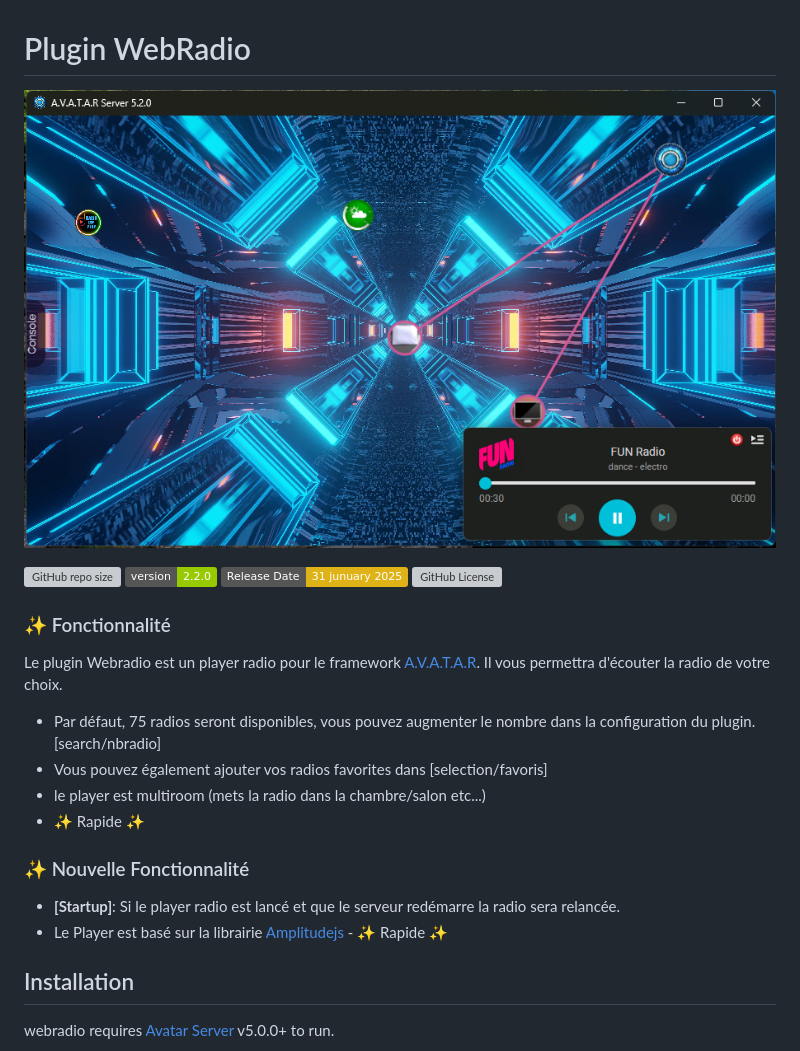
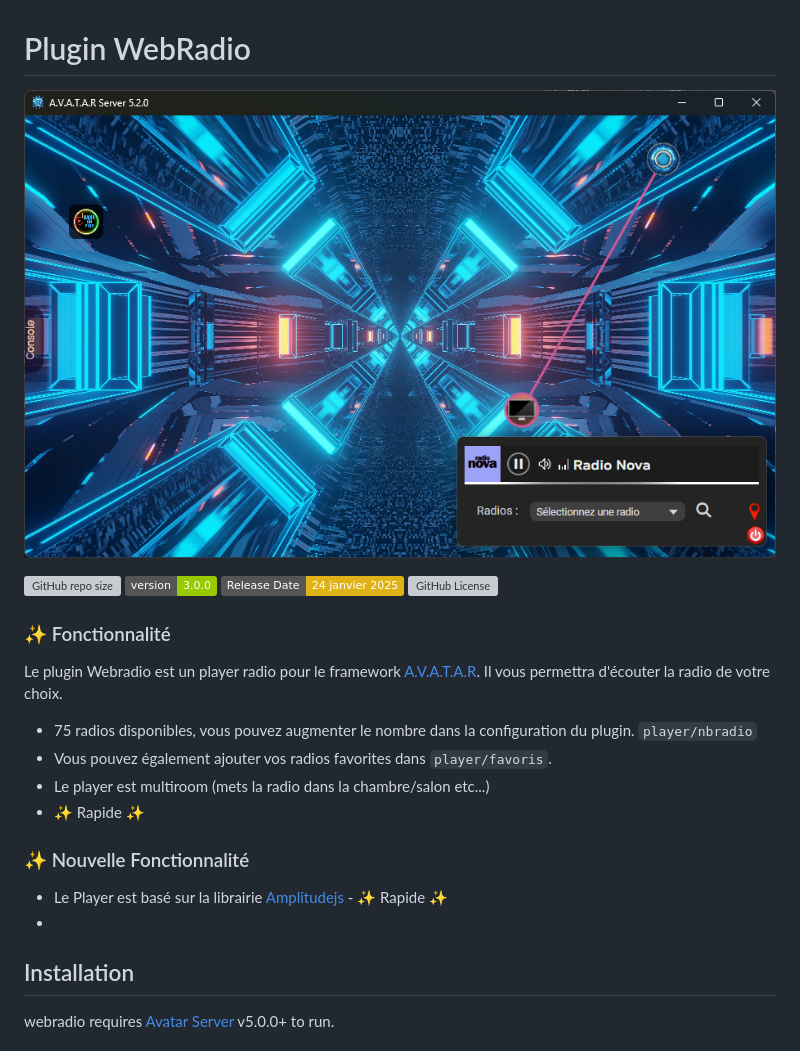
Before and after one commit to Domodom30/A.V.A.T.A.R-plugin-webradio, a Markdown page: README.md, the part around the change. Rendered like a GitHub page; pictures changed too: webradio/assets/images/radioAva.png; badges without logos; grey boxes are pictures that could not be loaded.

```diff
--- a/README.md
+++ b/README.md
@@ -3,22 +3,22 @@
 ![image desc](./webradio/assets/images/radioAva.png)
 
 ![GitHub repo size](https://img.shields.io/github/repo-size/Domodom30/A.V.A.T.A.R-plugin-webradio)
-![GitHub Release](https://img.shields.io/badge/version-2.2.0-green)
-![GitHub Release Date](https://img.shields.io/badge/Release_Date-31_junuary_2025-yellow)
+![GitHub Release](https://img.shields.io/badge/version-3.0.0-green)
+![GitHub Release Date](https://img.shields.io/badge/Release_Date-24_janvier_2025-yellow)
 ![GitHub License](https://img.shields.io/github/license/Domodom30/A.V.A.T.A.R-plugin-webradio)
 
 ### ✨ Fonctionnalité
 Le plugin Webradio est un player radio pour le framework [A.V.A.T.A.R](https://github.com/Avatar-Home-Automation).
 Il vous permettra d'écouter la radio de votre choix.
 
-- Par défaut, 75 radios seront disponibles, vous pouvez augmenter le nombre dans la configuration du plugin.[search/nbradio]
-- Vous pouvez également ajouter vos radios favorites dans [selection/favoris]
-- le player est multiroom (mets la radio dans la chambre/salon etc...)
+- 75 radios disponibles, vous pouvez augmenter le nombre dans la configuration du plugin. `player/nbradio`
+- Vous pouvez également ajouter vos radios favorites dans `player/favoris`.
+- Le player est multiroom (mets la radio dans la chambre/salon etc...)
 - ✨ Rapide ✨
 
 ### ✨ Nouvelle Fonctionnalité
-- **[Startup]**: Si le player radio est lancé et que le serveur redémarre la radio sera relancée.
 - Le Player est basé sur la librairie [Amplitudejs](https://521dimensions.com/open-source/amplitudejs) - ✨ Rapide ✨
+-
 
 ## Installation
 
```
Also changed, not shown: webradio/assets/info.md (+14 -4 lines), webradio/assets/infos_fr.md (+10 -3 lines), 13 other files.
